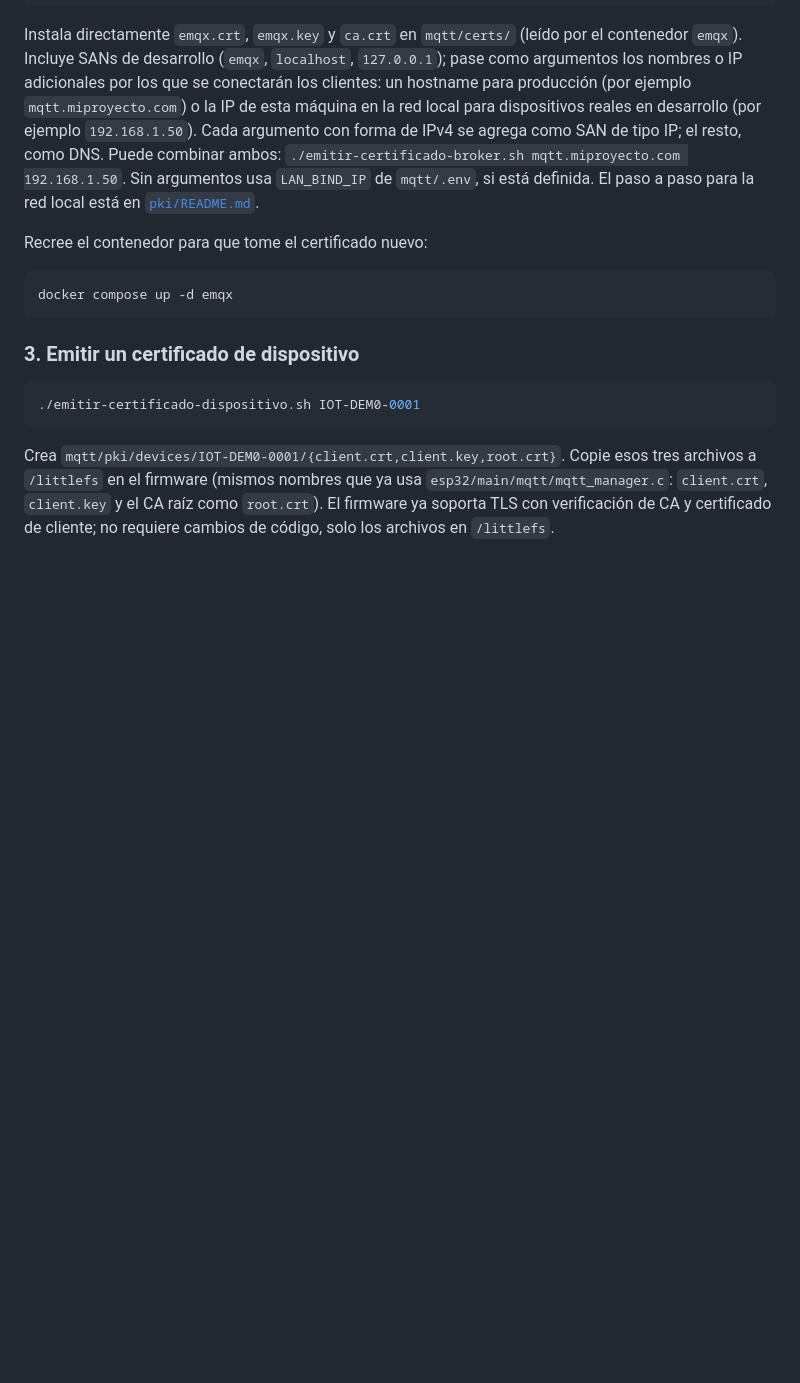
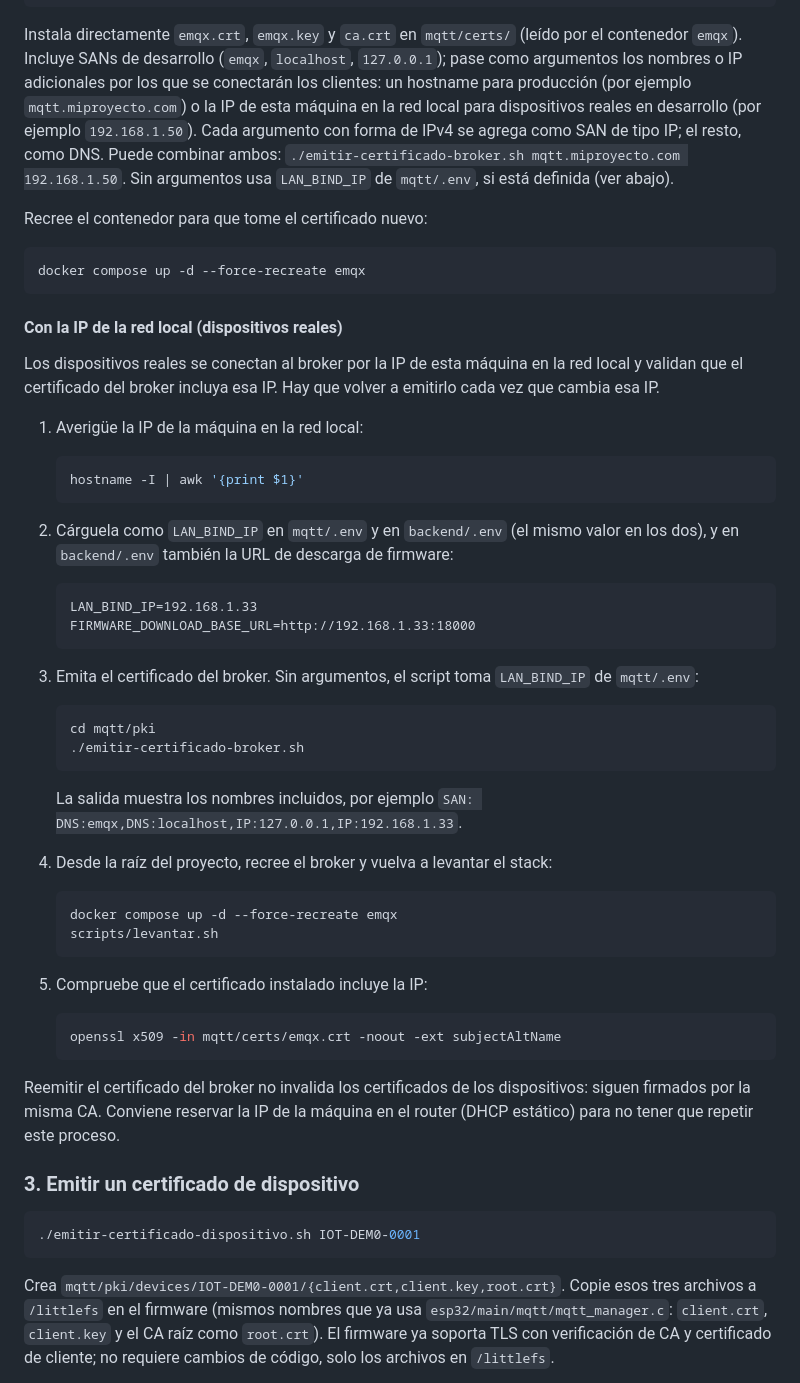
Before and after one commit to martinlacheski/ceiot-app-base, a Markdown page: mqtt/README.md, the part around the change. Rendered like a GitHub page; blank space fills up the shorter version.

Commit message:
docs(mqtt): move the LAN IP broker certificate steps into the MQTT README

````diff
--- a/mqtt/README.md
+++ b/mqtt/README.md
@@ -68,14 +68,63 @@ ejemplo `mqtt.miproyecto.com`) o la IP de esta máquina en la red local para
 dispositivos reales en desarrollo (por ejemplo `192.168.1.50`). Cada argumento
 con forma de IPv4 se agrega como SAN de tipo IP; el resto, como DNS. Puede
 combinar ambos: `./emitir-certificado-broker.sh mqtt.miproyecto.com 192.168.1.50`.
-Sin argumentos usa `LAN_BIND_IP` de `mqtt/.env`, si está definida. El paso a
-paso para la red local está en [`pki/README.md`](pki/README.md).
+Sin argumentos usa `LAN_BIND_IP` de `mqtt/.env`, si está definida (ver
+abajo).
 
 Recree el contenedor para que tome el certificado nuevo:
 
 ```bash
-docker compose up -d emqx
+docker compose up -d --force-recreate emqx
 ```
+
+#### Con la IP de la red local (dispositivos reales)
+
+Los dispositivos reales se conectan al broker por la IP de esta máquina en la
+red local y validan que el certificado del broker incluya esa IP. Hay que
+volver a emitirlo cada vez que cambia esa IP.
+
+1. Averigüe la IP de la máquina en la red local:
+
+   ```bash
+   hostname -I | awk '{print $1}'
+   ```
+
+2. Cárguela como `LAN_BIND_IP` en `mqtt/.env` y en `backend/.env` (el mismo
+   valor en los dos), y en `backend/.env` también la URL de descarga de
+   firmware:
+
+   ```dotenv
+   LAN_BIND_IP=192.168.1.33
+   FIRMWARE_DOWNLOAD_BASE_URL=http://192.168.1.33:18000
+   ```
+
+3. Emita el certificado del broker. Sin argumentos, el script toma
+   `LAN_BIND_IP` de `mqtt/.env`:
+
+   ```bash
+   cd mqtt/pki
+   ./emitir-certificado-broker.sh
+   ```
+
+   La salida muestra los nombres incluidos, por ejemplo
+   `SAN: DNS:emqx,DNS:localhost,IP:127.0.0.1,IP:192.168.1.33`.
+
+4. Desde la raíz del proyecto, recree el broker y vuelva a levantar el stack:
+
+   ```bash
+   docker compose up -d --force-recreate emqx
+   scripts/levantar.sh
+   ```
+
+5. Compruebe que el certificado instalado incluye la IP:
+
+   ```bash
+   openssl x509 -in mqtt/certs/emqx.crt -noout -ext subjectAltName
+   ```
+
+Reemitir el certificado del broker no invalida los certificados de los
+dispositivos: siguen firmados por la misma CA. Conviene reservar la IP de la
+máquina en el router (DHCP estático) para no tener que repetir este proceso.
 
 ### 3. Emitir un certificado de dispositivo
 
````
Also changed, not shown: README.md (+1 -1 lines), mqtt/pki/README.md (deleted, +0 -93 lines).
